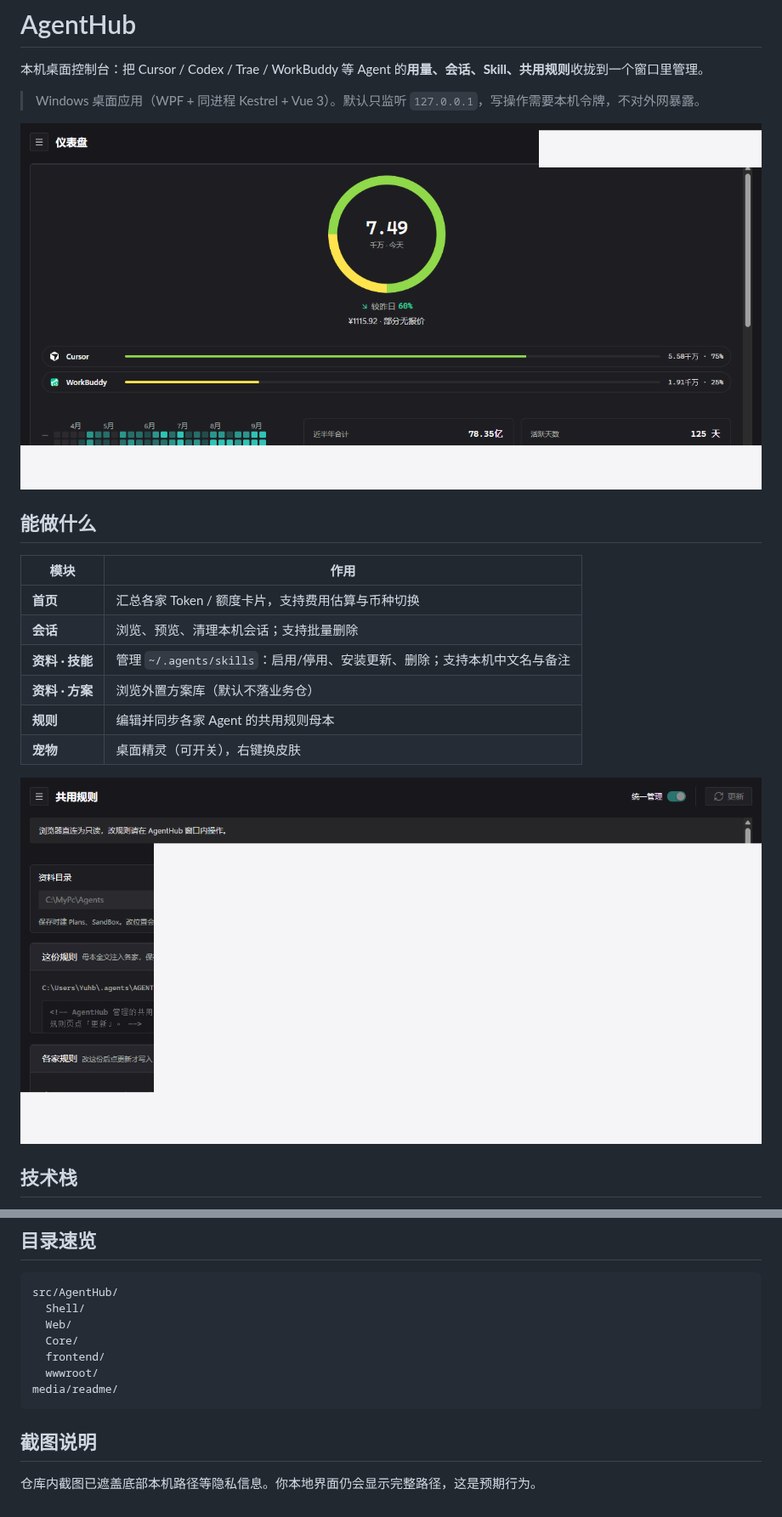
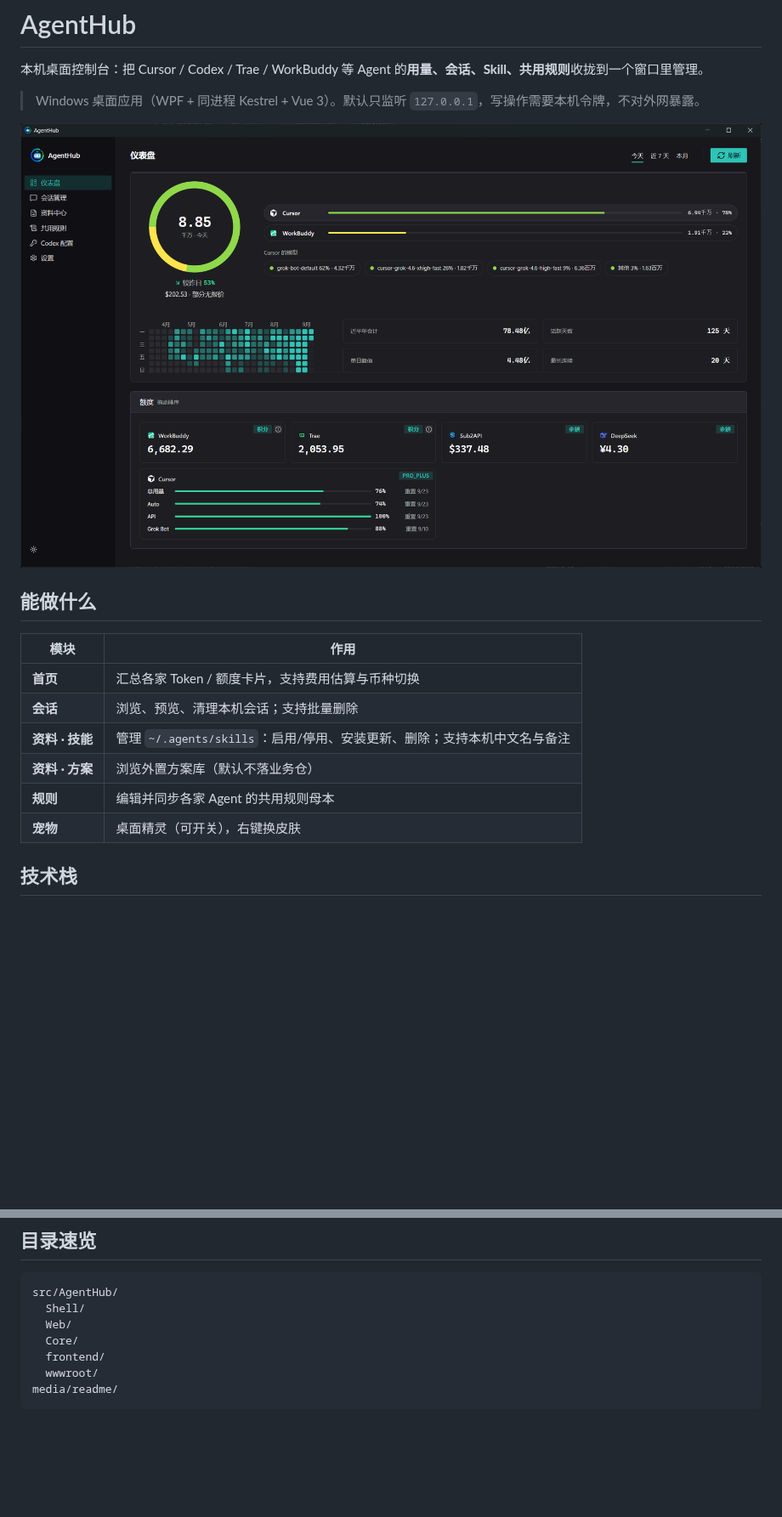
Before and after one commit to sept13-yu/AgentHub, a Markdown page: README.md, 2 parts joined by grey strips. Shown at 85% size. Rendered like a GitHub page; pictures changed too: media/readme/dashboard.png, media/readme/rules.png (deleted); blank space fills up the shorter version.

````diff
--- a/README.md
+++ b/README.md
@@ -17,7 +17,6 @@
 | **规则** | 编辑并同步各家 Agent 的共用规则母本 |
 | **宠物** | 桌面精灵（可开关），右键换皮肤 |
 
-![共用规则](media/readme/rules.png)
 
 ## 技术栈
 
@@ -81,7 +80,3 @@ src/AgentHub/
   wwwroot/
 media/readme/
 ```
-
-## 截图说明
-
-仓库内截图已遮盖底部本机路径等隐私信息。你本地界面仍会显示完整路径，这是预期行为。
````
Also changed, not shown: AGENTS.md (deleted, +0 -48 lines), 5 other files.
